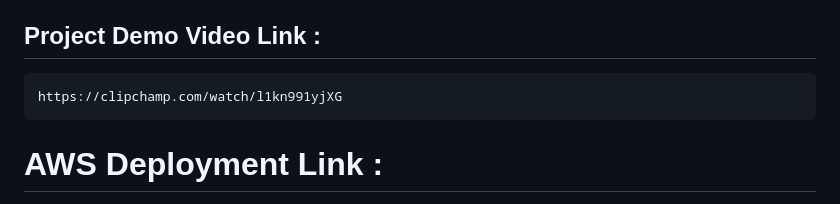
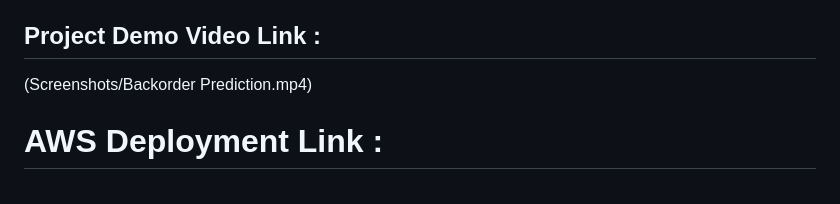
Before and after one commit to shubh-vedi/Backorder_prediction_Project, a Markdown page: README.md, the part around the change. Rendered like a GitHub page.

````diff
--- a/README.md
+++ b/README.md
@@ -3,9 +3,9 @@
 This project aims to predict the likelihood of backorders for products in a supply chain using machine learning techniques. Backorders occur when a product is temporarily out of stock, and customers need to wait for it to become available again. By predicting potential backorders, businesses can proactively manage their inventory and improve customer satisfaction.
 
 ## Project Demo Video Link :
-```bash
-https://clipchamp.com/watch/l1kn991yjXG
-```
+(Screenshots/Backorder Prediction.mp4)
+
+
 # AWS Deployment Link :
 
 AWS Elastic Beanstalk link : [[http://backorderpredictionmodel1-env.eba-q9jftgg2.ap-south-1.elasticbeanstalk.com/]](http://backorderpredictionmodel1-env.eba-q9jftgg2.ap-south-1.elasticbeanstalk.com/)
````
